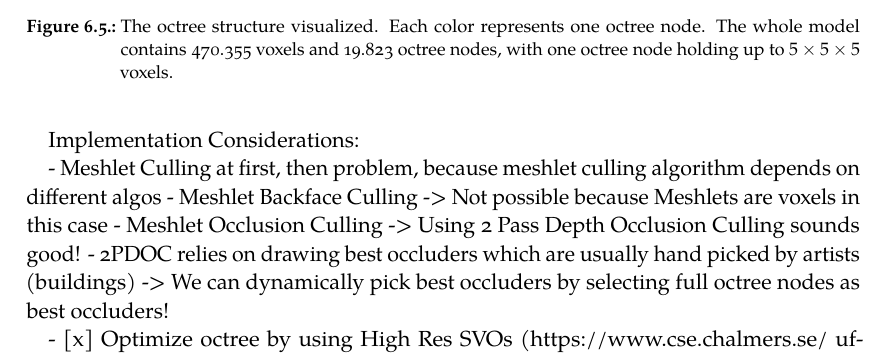
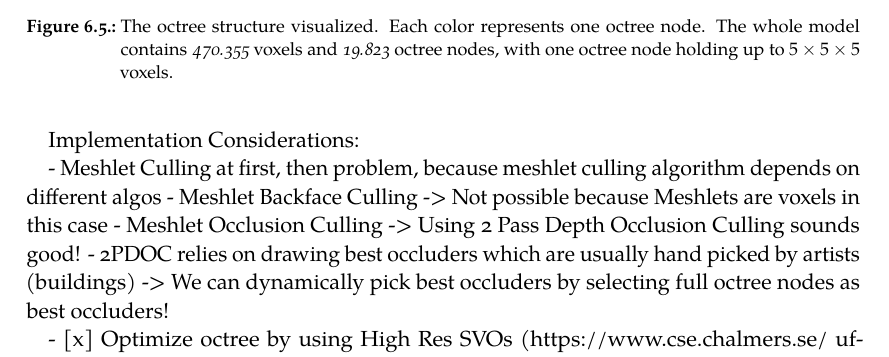
Before and after one commit to FreddyOm/MScThesis, a LaTeX thesis (Thesis/MA_Main.tex, which reads Thesis/chapters/07_Implementation.tex): part of page 38 of 51, cut so that both start at the same text. Compiled offline with LuaLaTeX.

Commit message:
Minor changes to caption

```diff
--- a/Thesis/chapters/07_Implementation.tex
+++ b/Thesis/chapters/07_Implementation.tex
@@ -216,7 +216,7 @@ amount of voxels per node. Figure \ref{fig:voxel-octree-viz} shows that the voxe
     \includegraphics[width=151.5px]{images/graphics/lucy-voxel-octree-viz.png}
     \includegraphics[width=250px]{images/graphics/lucy-voxel-octree-viz-2.png}
     \caption{The octree structure visualized. Each color represents one octree node. The whole model contains
-    470.355 voxels and 19.823 octree nodes, with one octree node holding up to \begin{math} 5 \times 5 \times 5 \end{math}
+    \emph{470.355} voxels and \emph{19.823} octree nodes, with one octree node holding up to \begin{math} 5 \times 5 \times 5 \end{math}
     voxels.}
     \label{fig:voxel-octree-viz}
 \end{figure}
```
